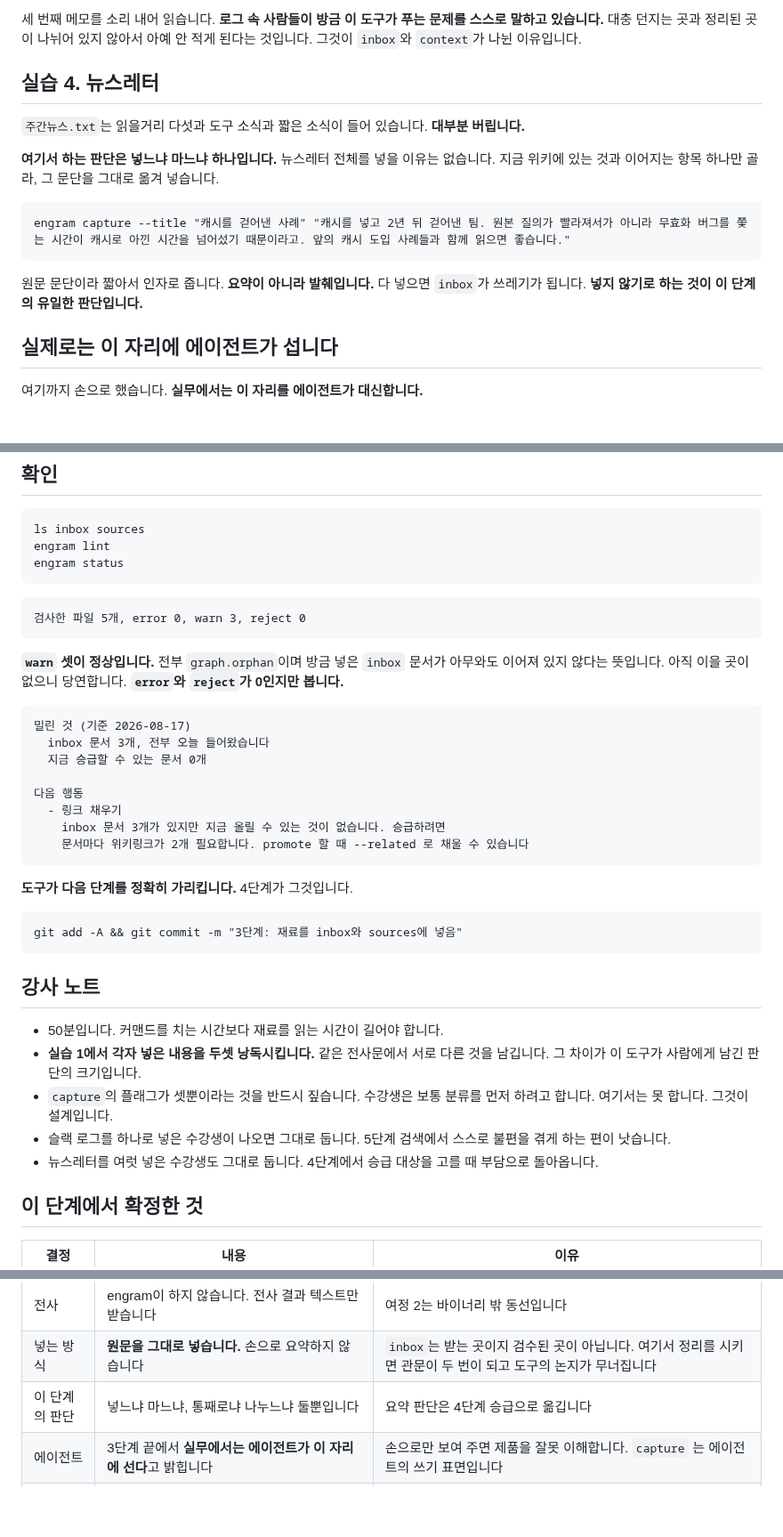
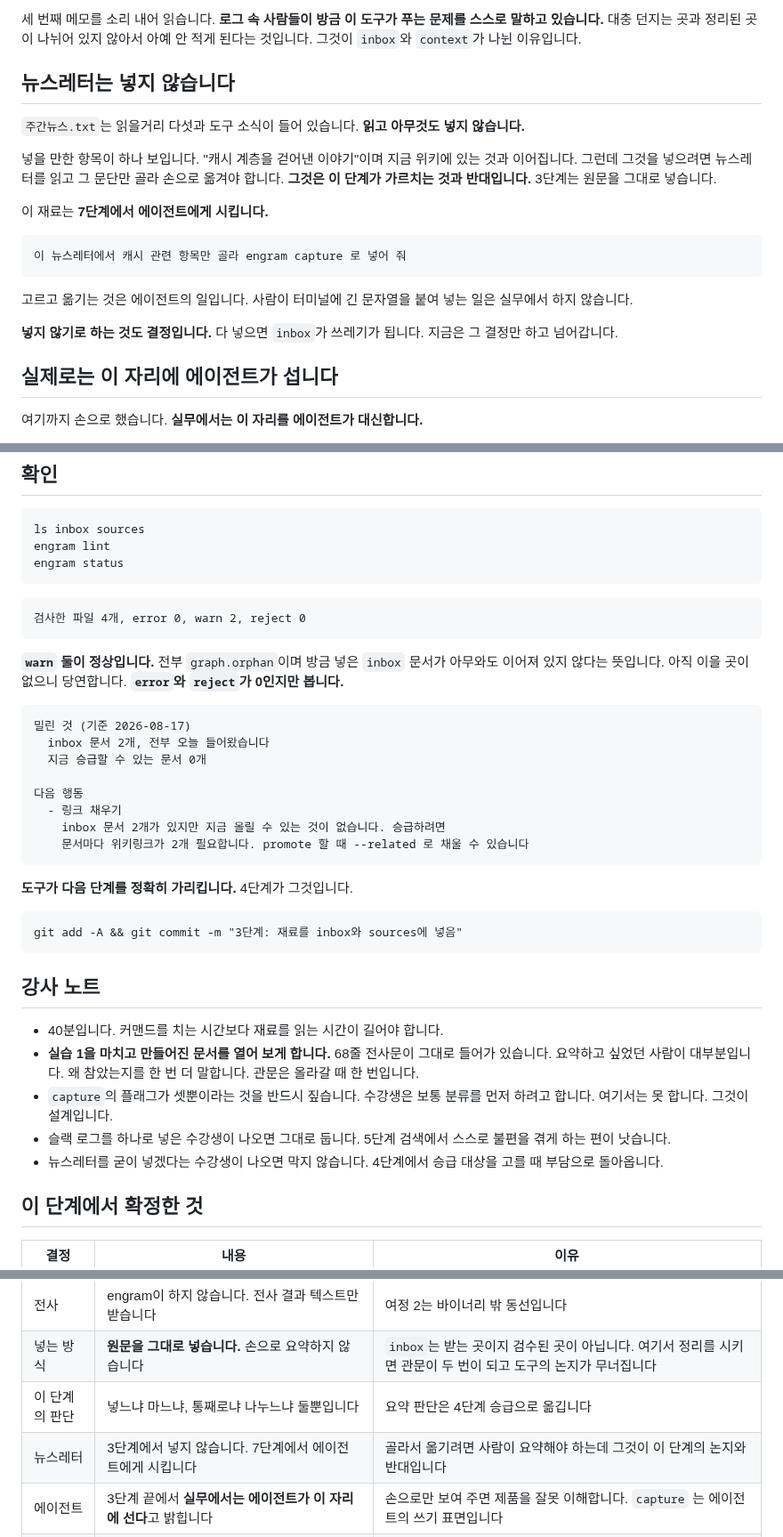
Before and after one commit to neocode24/engram, a Markdown page: docs/course/hands-on.md, 3 parts joined by grey strips. Shown at 89% size. GitHub-like rendering; blank space fills up the shorter version.

Commit message:
docs: 3단계에서 사람이 요약해 넣는 실습을 없앤다
실습 4 가 뉴스레터에서 한 항목을 골라 손으로 옮겨 넣게 했다. 3단계가
"원문을 그대로 넣는다" 를 가르치는데 마지막 실습만 반대로 갔다.
수강생이 헷갈린다.

빼고 "뉴스레터는 넣지 않습니다" 로 바꾼다. 읽고 넣지 않기로 결정하는
것까지만 한다. 그 재료는 7단계에서 에이전트에게 시킨다. 고르고
옮기는 것은 에이전트의 일이고 사람이 터미널에 긴 문자열을 붙여 넣는
일은 실무에서 하지 않는다.

이제 3단계 전체가 원문 그대로다. 실린 출력을 다시 찍었다.

````diff
--- a/docs/course/hands-on.md
+++ b/docs/course/hands-on.md
@@ -770,17 +770,21 @@ engram capture --title "배포 실패 스레드" < $MATERIALS/슬랙-스레드.t
 
 세 번째 메모를 소리 내어 읽습니다. **로그 속 사람들이 방금 이 도구가 푸는 문제를 스스로 말하고 있습니다.** 대충 던지는 곳과 정리된 곳이 나뉘어 있지 않아서 아예 안 적게 된다는 것입니다. 그것이 `inbox`와 `context`가 나뉜 이유입니다.
 
-## 실습 4. 뉴스레터
+## 뉴스레터는 넣지 않습니다
 
-`주간뉴스.txt`는 읽을거리 다섯과 도구 소식과 짧은 소식이 들어 있습니다. **대부분 버립니다.**
+`주간뉴스.txt`는 읽을거리 다섯과 도구 소식이 들어 있습니다. **읽고 아무것도 넣지 않습니다.**
 
-**여기서 하는 판단은 넣느냐 마느냐 하나입니다.** 뉴스레터 전체를 넣을 이유는 없습니다. 지금 위키에 있는 것과 이어지는 항목 하나만 골라, 그 문단을 그대로 옮겨 넣습니다.
+넣을 만한 항목이 하나 보입니다. "캐시 계층을 걷어낸 이야기"이며 지금 위키에 있는 것과 이어집니다. 그런데 그것을 넣으려면 뉴스레터를 읽고 그 문단만 골라 손으로 옮겨야 합니다. **그것은 이 단계가 가르치는 것과 반대입니다.** 3단계는 원문을 그대로 넣습니다.
+
+이 재료는 **7단계에서 에이전트에게 시킵니다.**
 
 ```
-engram capture --title "캐시를 걷어낸 사례" "캐시를 넣고 2년 뒤 걷어낸 팀. 원본 질의가 빨라져서가 아니라 무효화 버그를 쫓는 시간이 캐시로 아낀 시간을 넘어섰기 때문이라고. 앞의 캐시 도입 사례들과 함께 읽으면 좋습니다."
+이 뉴스레터에서 캐시 관련 항목만 골라 engram capture 로 넣어 줘
 ```
 
-원문 문단이라 짧아서 인자로 줍니다. **요약이 아니라 발췌입니다.** 다 넣으면 `inbox`가 쓰레기가 됩니다. **넣지 않기로 하는 것이 이 단계의 유일한 판단입니다.**
+고르고 옮기는 것은 에이전트의 일입니다. 사람이 터미널에 긴 문자열을 붙여 넣는 일은 실무에서 하지 않습니다.
+
+**넣지 않기로 하는 것도 결정입니다.** 다 넣으면 `inbox`가 쓰레기가 됩니다. 지금은 그 결정만 하고 넘어갑니다.
 
 ## 실제로는 이 자리에 에이전트가 섭니다
 
@@ -820,19 +824,19 @@ engram status
 ```
 
 ```
-검사한 파일 5개, error 0, warn 3, reject 0
+검사한 파일 4개, error 0, warn 2, reject 0
 ```
 
-**`warn` 셋이 정상입니다.** 전부 `graph.orphan`이며 방금 넣은 `inbox` 문서가 아무와도 이어져 있지 않다는 뜻입니다. 아직 이을 곳이 없으니 당연합니다. **`error`와 `reject`가 0인지만 봅니다.**
+**`warn` 둘이 정상입니다.** 전부 `graph.orphan`이며 방금 넣은 `inbox` 문서가 아무와도 이어져 있지 않다는 뜻입니다. 아직 이을 곳이 없으니 당연합니다. **`error`와 `reject`가 0인지만 봅니다.**
 
 ```
 밀린 것 (기준 2026-08-17)
-  inbox 문서 3개, 전부 오늘 들어왔습니다
+  inbox 문서 2개, 전부 오늘 들어왔습니다
   지금 승급할 수 있는 문서 0개
 
 다음 행동
   - 링크 채우기
-    inbox 문서 3개가 있지만 지금 올릴 수 있는 것이 없습니다. 승급하려면
+    inbox 문서 2개가 있지만 지금 올릴 수 있는 것이 없습니다. 승급하려면
     문서마다 위키링크가 2개 필요합니다. promote 할 때 --related 로 채울 수 있습니다
 ```
 
@@ -844,11 +848,11 @@ git add -A && git commit -m "3단계: 재료를 inbox와 sources에 넣음"
 
 ## 강사 노트
 
-- 50분입니다. 커맨드를 치는 시간보다 재료를 읽는 시간이 길어야 합니다.
-- **실습 1에서 각자 넣은 내용을 두셋 낭독시킵니다.** 같은 전사문에서 서로 다른 것을 남깁니다. 그 차이가 이 도구가 사람에게 남긴 판단의 크기입니다.
+- 40분입니다. 커맨드를 치는 시간보다 재료를 읽는 시간이 길어야 합니다.
+- **실습 1을 마치고 만들어진 문서를 열어 보게 합니다.** 68줄 전사문이 그대로 들어가 있습니다. 요약하고 싶었던 사람이 대부분입니다. 왜 참았는지를 한 번 더 말합니다. 관문은 올라갈 때 한 번입니다.
 - `capture`의 플래그가 셋뿐이라는 것을 반드시 짚습니다. 수강생은 보통 분류를 먼저 하려고 합니다. 여기서는 못 합니다. 그것이 설계입니다.
 - 슬랙 로그를 하나로 넣은 수강생이 나오면 그대로 둡니다. 5단계 검색에서 스스로 불편을 겪게 하는 편이 낫습니다.
-- 뉴스레터를 여럿 넣은 수강생도 그대로 둡니다. 4단계에서 승급 대상을 고를 때 부담으로 돌아옵니다.
+- 뉴스레터를 굳이 넣겠다는 수강생이 나오면 막지 않습니다. 4단계에서 승급 대상을 고를 때 부담으로 돌아옵니다.
 
 ## 이 단계에서 확정한 것
 
@@ -859,6 +863,7 @@ git add -A && git commit -m "3단계: 재료를 inbox와 sources에 넣음"
 | 전사 | engram이 하지 않습니다. 전사 결과 텍스트만 받습니다 | 여정 2는 바이너리 밖 동선입니다 |
 | 넣는 방식 | **원문을 그대로 넣습니다.** 손으로 요약하지 않습니다 | `inbox`는 받는 곳이지 검수된 곳이 아닙니다. 여기서 정리를 시키면 관문이 두 번이 되고 도구의 논지가 무너집니다 |
 | 이 단계의 판단 | 넣느냐 마느냐, 통째로냐 나누느냐 둘뿐입니다 | 요약 판단은 4단계 승급으로 옮깁니다 |
+| 뉴스레터 | 3단계에서 넣지 않습니다. 7단계에서 에이전트에게 시킵니다 | 골라서 옮기려면 사람이 요약해야 하는데 그것이 이 단계의 논지와 반대입니다 |
 | 에이전트 | 3단계 끝에서 **실무에서는 에이전트가 이 자리에 선다**고 밝힙니다 | 손으로만 보여 주면 제품을 잘못 이해합니다. `capture` 는 에이전트의 쓰기 표면입니다 |
 | 잘못 넣은 것 | 그 자리에서 고치지 않습니다 | 5단계 검색과 4단계 승급에서 스스로 겪게 합니다 |
 
````
Also changed, not shown: examples/materials/README.md (+4 -2 lines).
